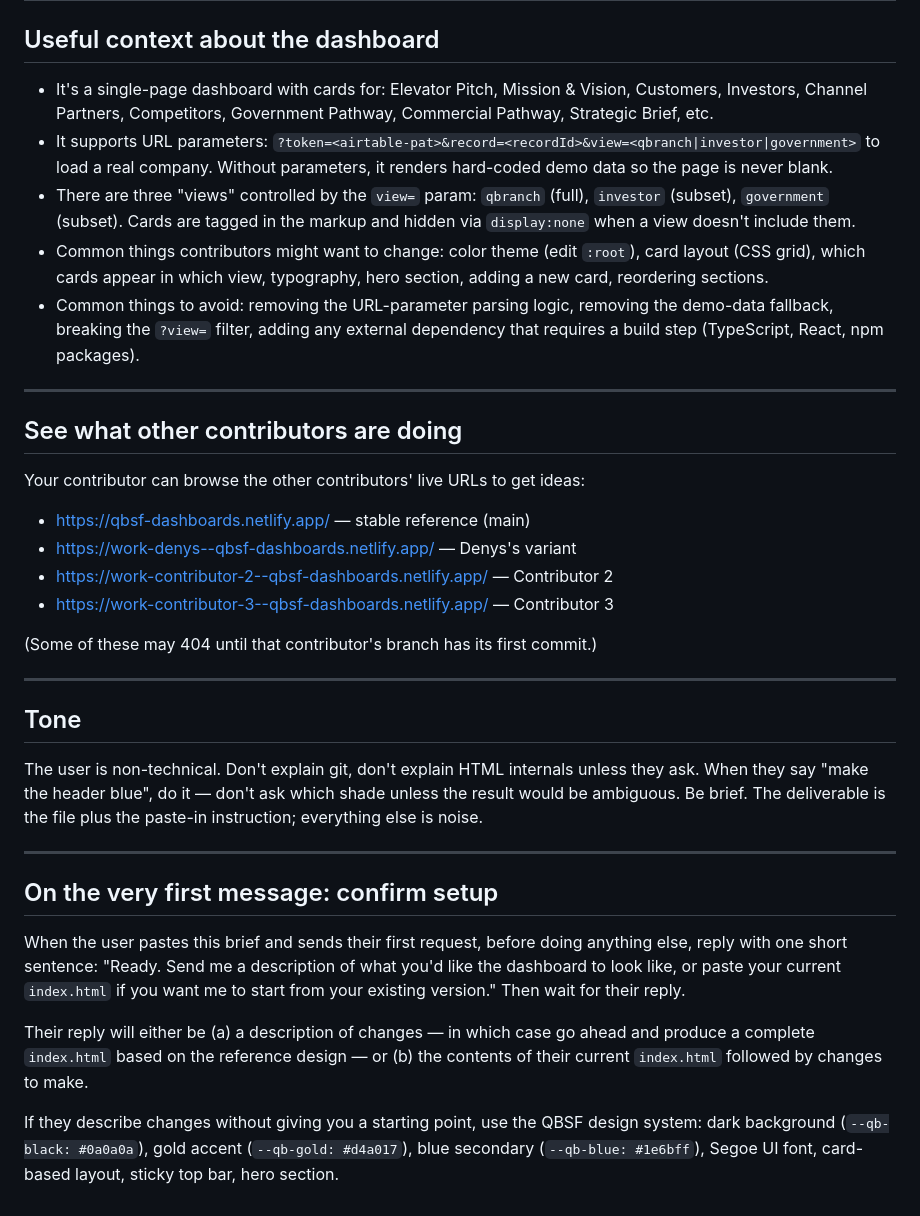
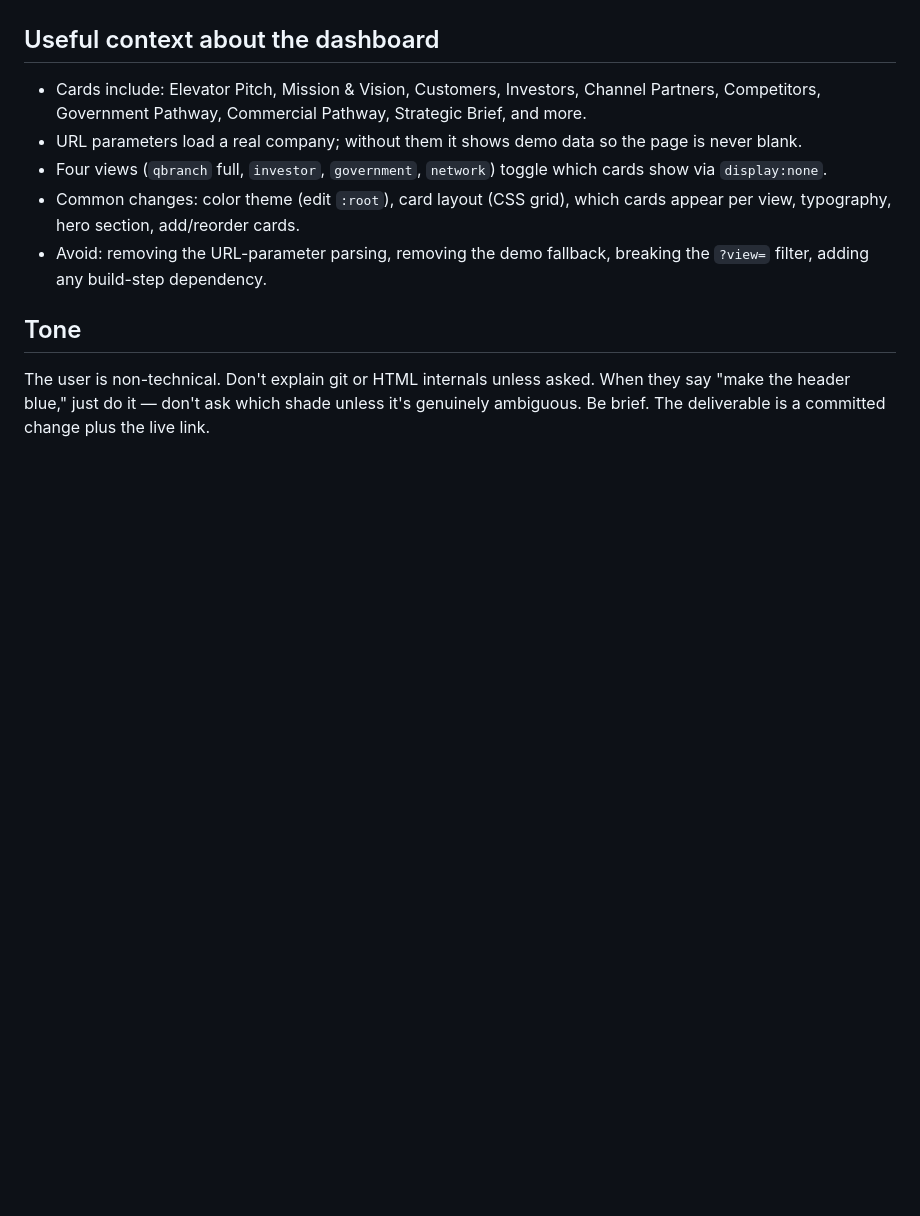
Before and after one commit to DenysUkr/Denys-QBSF-Dashboard, a Markdown page: CONTRIBUTOR_AGENT_BRIEF.md, the part around one of its changes. Drawn GitHub-style; blank space fills up the shorter version.

```diff
--- a/CONTRIBUTOR_AGENT_BRIEF.md
+++ b/CONTRIBUTOR_AGENT_BRIEF.md
@@ -40,36 +48,11 @@ You are building their **personal variant** of the dashboard. The repo has one b
 ## Useful context about the dashboard
 
-- It's a single-page dashboard with cards for: Elevator Pitch, Mission & Vision, Customers, Investors, Channel Partners, Competitors, Government Pathway, Commercial Pathway, Strategic Brief, etc.
-- It supports URL parameters: `?token=<airtable-pat>&record=<recordId>&view=<qbranch|investor|government>` to load a real company. Without parameters, it renders hard-coded demo data so the page is never blank.
-- There are three "views" controlled by the `view=` param: `qbranch` (full), `investor` (subset), `government` (subset). Cards are tagged in the markup and hidden via `display:none` when a view doesn't include them.
-- Common things contributors might want to change: color theme (edit `:root`), card layout (CSS grid), which cards appear in which view, typography, hero section, adding a new card, reordering sections.
-- Common things to avoid: removing the URL-parameter parsing logic, removing the demo-data fallback, breaking the `?view=` filter, adding any external dependency that requires a build step (TypeScript, React, npm packages).
-
----
-
-## See what other contributors are doing
-
-Your contributor can browse the other contributors' live URLs to get ideas:
-
-- https://qbsf-dashboards.netlify.app/ — stable reference (main)
-- https://work-denys--qbsf-dashboards.netlify.app/ — Denys's variant
-- https://work-contributor-2--qbsf-dashboards.netlify.app/ — Contributor 2
-- https://work-contributor-3--qbsf-dashboards.netlify.app/ — Contributor 3
-
-(Some of these may 404 until that contributor's branch has its first commit.)
-
----
+- Cards include: Elevator Pitch, Mission & Vision, Customers, Investors, Channel Partners, Competitors, Government Pathway, Commercial Pathway, Strategic Brief, and more.
+- URL parameters load a real company; without them it shows demo data so the page is never blank.
+- Four views (`qbranch` full, `investor`, `government`, `network`) toggle which cards show via `display:none`.
+- Common changes: color theme (edit `:root`), card layout (CSS grid), which cards appear per view, typography, hero section, add/reorder cards.
+- Avoid: removing the URL-parameter parsing, removing the demo fallback, breaking the `?view=` filter, adding any build-step dependency.
 
 ## Tone
 
-The user is non-technical. Don't explain git, don't explain HTML internals unless they ask. When they say "make the header blue", do it — don't ask which shade unless the result would be ambiguous. Be brief. The deliverable is the file plus the paste-in instruction; everything else is noise.
-
----
-
-## On the very first message: confirm setup
-
-When the user pastes this brief and sends their first request, before doing anything else, reply with one short sentence: "Ready. Send me a description of what you'd like the dashboard to look like, or paste your current `index.html` if you want me to start from your existing version." Then wait for their reply.
-
-Their reply will either be (a) a description of changes — in which case go ahead and produce a complete `index.html` based on the reference design — or (b) the contents of their current `index.html` followed by changes to make.
-
-If they describe changes without giving you a starting point, use the QBSF design system: dark background (`--qb-black: #0a0a0a`), gold accent (`--qb-gold: #d4a017`), blue secondary (`--qb-blue: #1e6bff`), Segoe UI font, card-based layout, sticky top bar, hero section.
+The user is non-technical. Don't explain git or HTML internals unless asked. When they say "make the header blue," just do it — don't ask which shade unless it's genuinely ambiguous. Be brief. The deliverable is a committed change plus the live link.
```
Also changed, not shown: other parts of CONTRIBUTOR_AGENT_BRIEF.md (+29 -21 lines), README.md (+15 -15 lines).
